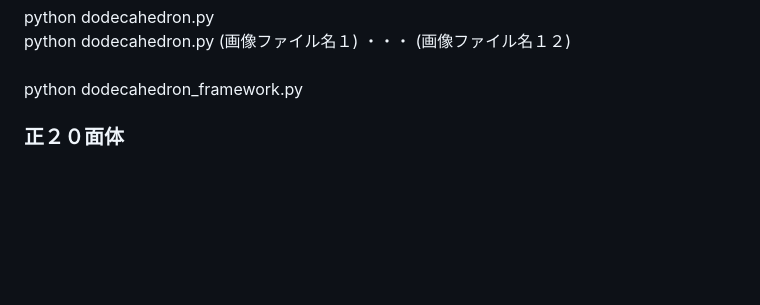
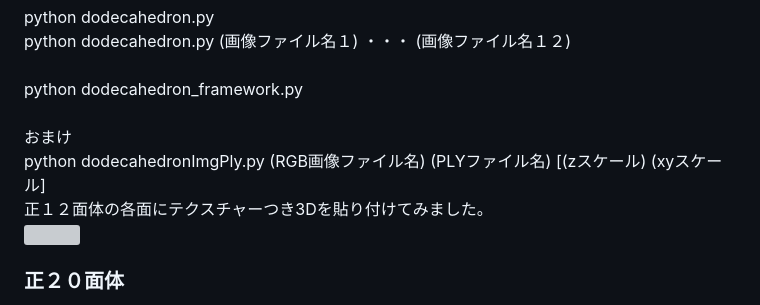
Before and after one commit to boyoyon/RegularPolyhedron, a Markdown page: README.md, the part around the change. Rendered like a GitHub page; blank space fills up the shorter version; grey boxes are pictures that could not be loaded.

```diff
--- a/README.md
+++ b/README.md
@@ -62,6 +62,11 @@
             python dodecahedron.py (画像ファイル名１) ・・・ (画像ファイル名１２)<br>
             <br>
             python dodecahedron_framework.py<br>
+            <br>
+            おまけ<br>
+            python dodecahedronImgPly.py (RGB画像ファイル名) (PLYファイル名) [(zスケール) (xyスケール]<br>
+            正１２面体の各面にテクスチャーつき3Dを貼り付けてみました。<br>
+            <img src="images/dodecahedronImgPly.gif"><br>
         </p>
         <h3>正２０面体</h3>
         <p>
```
